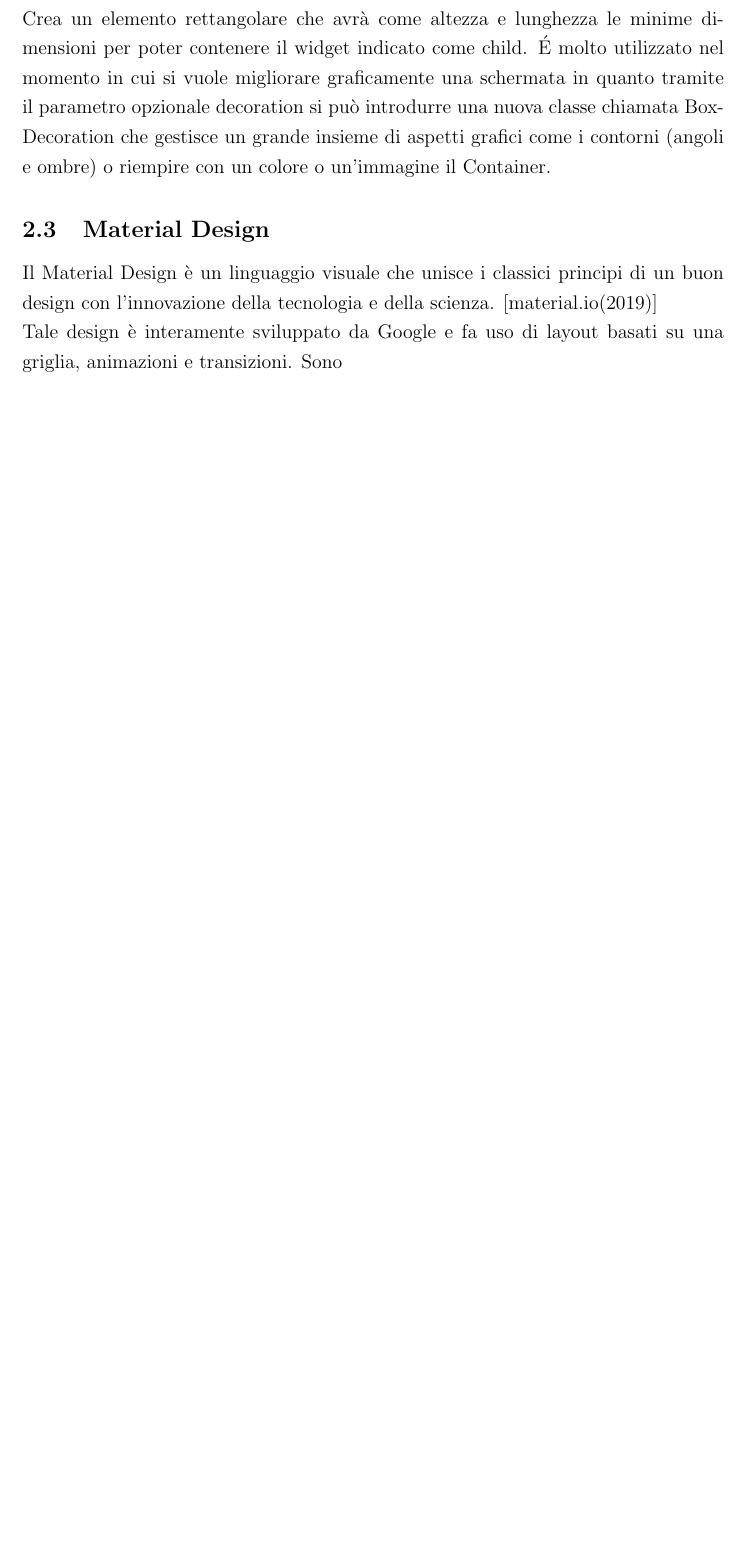
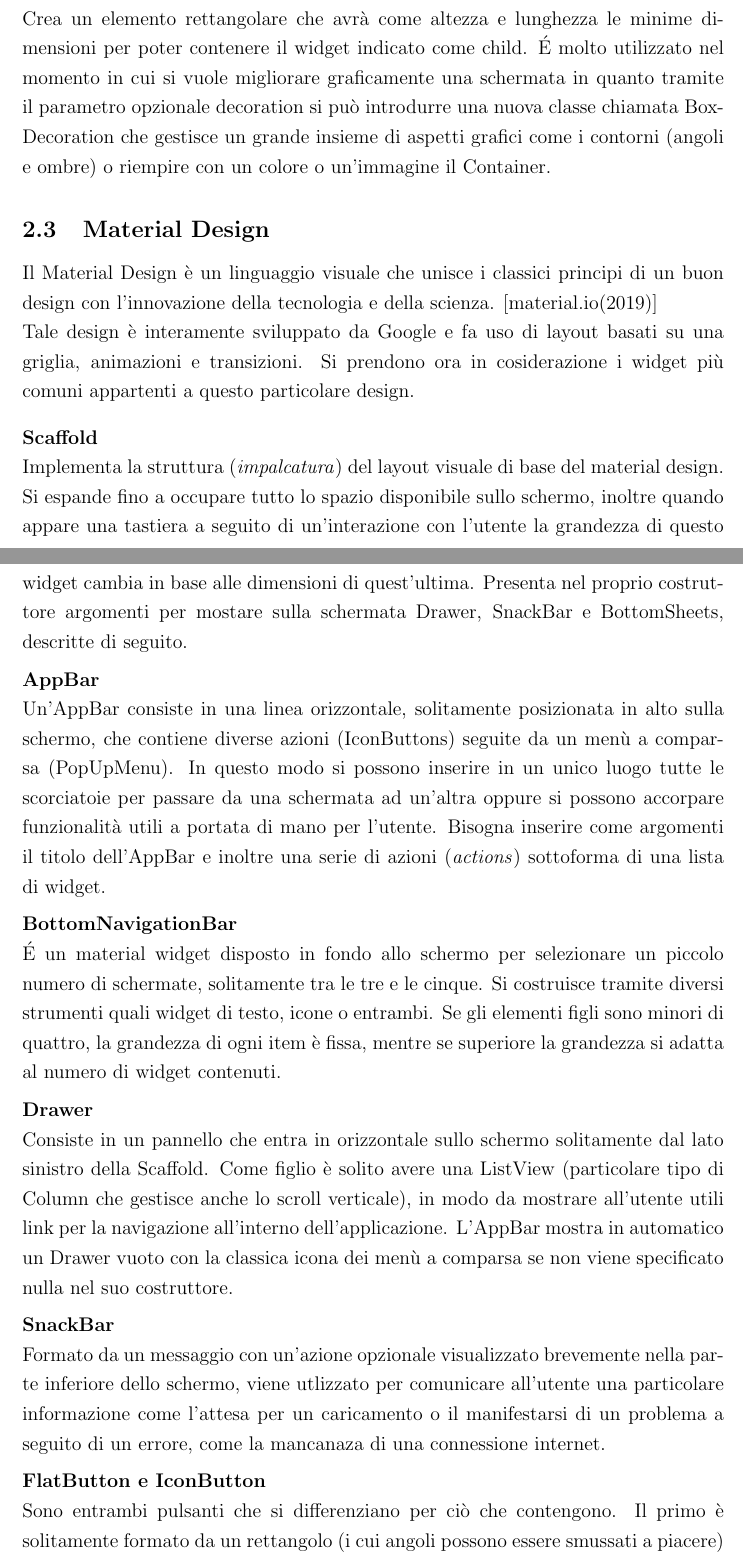
Before and after one commit to VigHub/TesiTriennale, a LaTeX document (Tesi/Tesi.tex, which reads Tesi/chapters/flutter/flutter.tex): part of page 9 of 17 before the commit and two parts of pages 9 and 10 of 19 after it, the two joined at a grey line, cut so that both start at the same text, the shorter picture padded with empty space. Compiled offline with pdfLaTeX.

Commit message:
Aggiunte tutte le descrizioni dei widget capitolo flutter

```diff
--- a/Tesi/chapters/flutter/flutter.tex
+++ b/Tesi/chapters/flutter/flutter.tex
@@ -144,4 +144,48 @@
 	un buon design con l'innovazione della tecnologia e della scienza.
 	\cite{material} \newline
 	Tale design è interamente sviluppato da Google e fa uso di layout basati su
-	una griglia, animazioni e transizioni. Sono
+	una griglia, animazioni e transizioni. Si prendono ora in cosiderazione i
+	widget più comuni appartenti a questo particolare design.
+	\begin{trivlist}
+		\item \textbf{Scaffold} \newline
+		Implementa la struttura (\textit{impalcatura}) del layout visuale di
+		base del material design. Si espande fino a occupare tutto lo spazio
+		disponibile sullo schermo, inoltre quando appare una tastiera a seguito
+		di un'interazione con l'utente la grandezza di questo widget cambia in
+		base alle dimensioni di quest'ultima. Presenta nel proprio costruttore
+		argomenti per mostare sulla schermata Drawer, SnackBar e BottomSheets,
+		descritte di seguito.
+		\item \textbf{AppBar} \newline
+		Un'AppBar consiste in una linea orizzontale, solitamente posizionata in
+		alto sulla schermo, che contiene diverse azioni (IconButtons) seguite da
+		un menù a comparsa (PopUpMenu). In questo modo si possono inserire in un
+		unico luogo tutte le scorciatoie per passare da una schermata ad
+		un'altra oppure si possono accorpare funzionalità utili a portata di
+		mano per l'utente. Bisogna inserire come argomenti il titolo dell'AppBar
+		e inoltre una serie di azioni (\textit{actions}) sottoforma di una lista
+		di widget.
+		\item \textbf{BottomNavigationBar} \newline
+		\'E un material widget disposto in fondo allo schermo per selezionare un
+		piccolo numero di schermate, solitamente tra le tre e le cinque.
+		Si costruisce tramite diversi strumenti quali widget di testo, icone o
+		entrambi. Se gli elementi figli sono minori di quattro, la grandezza di
+		ogni item è fissa, mentre se superiore la grandezza si adatta al numero
+		di widget contenuti.
+		\item \textbf{Drawer} \newline
+		Consiste in un pannello che entra in orizzontale sullo schermo
+		solitamente dal lato sinistro della Scaffold. Come figlio è solito avere
+		una ListView (particolare tipo di Column che gestisce anche lo scroll
+		verticale), in modo da mostrare all'utente utili link per la navigazione
+		all'interno dell'applicazione. L'AppBar mostra in automatico un Drawer
+		vuoto con la classica icona dei menù a comparsa se non viene specificato
+		nulla nel suo costruttore.
+		\item \textbf{SnackBar} \newline
+		Formato da un messaggio con un'azione opzionale visualizzato brevemente
+		nella parte inferiore dello schermo, viene utlizzato per comunicare
+		all'utente una particolare informazione come l'attesa per un caricamento
+		o il manifestarsi di un problema a seguito di un errore, come la
+		mancanaza di una connessione internet.
+		\item \textbf{FlatButton e IconButton} \newline
+		Sono entrambi pulsanti che si differenziano per ciò che contengono. Il
+		primo è solitamente formato da un rettangolo (i cui angoli possono
+		essere smussati a piacere) al cui interno risiede un testo esplicativo
@@ -147,0 +197 @@
+		\item \textbf{TextField} \newline
```
Also changed, not shown: Tesi/Tesi.pdf, Tesi/chapters/flutter/flutter.tex (36 more changed lines), 6 other files.
